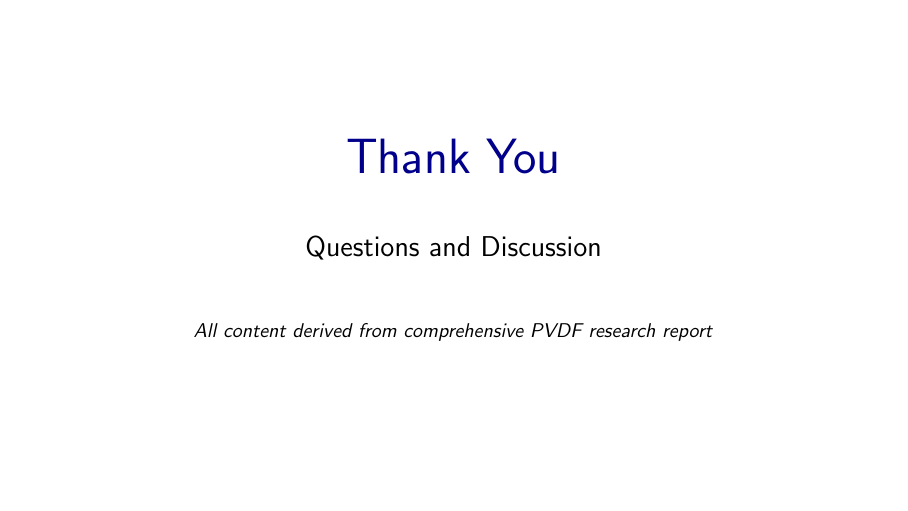
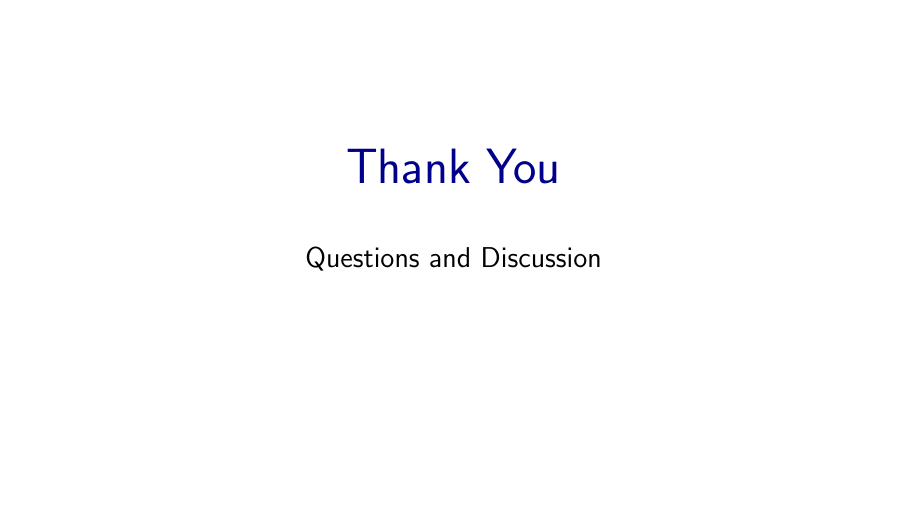
Before and after one commit to Sudarshan50/CLL770_Final_Report, LaTeX slides (report/CLL767 ppt/f1.tex): page 27 of 27. Compiled offline with pdfLaTeX.

Commit message:
Update f1.log, f1.pdf, and f1.tex with revised output and remove redundant content..

```diff
--- a/report/CLL767 ppt/f1.tex
+++ b/report/CLL767 ppt/f1.tex
@@ -835,8 +835,6 @@
         {\Large Questions and Discussion}
 
         \vspace{1cm}
-
-        \small\textit{All content derived from comprehensive PVDF research report}
     \end{center}
     \vfill
 \end{frame}
```
Also changed, not shown: report/CLL767 ppt/f1.pdf, 4 other files.
